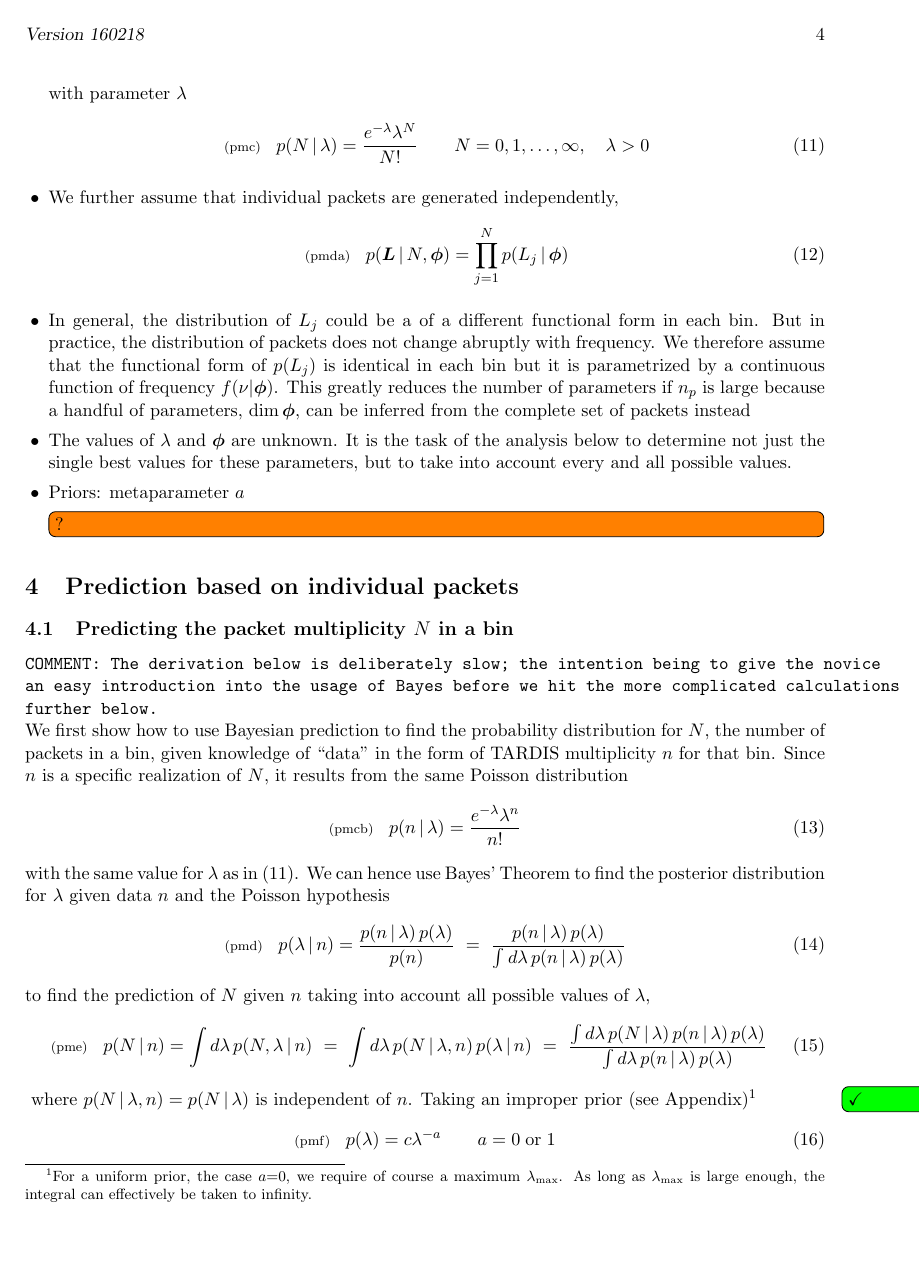
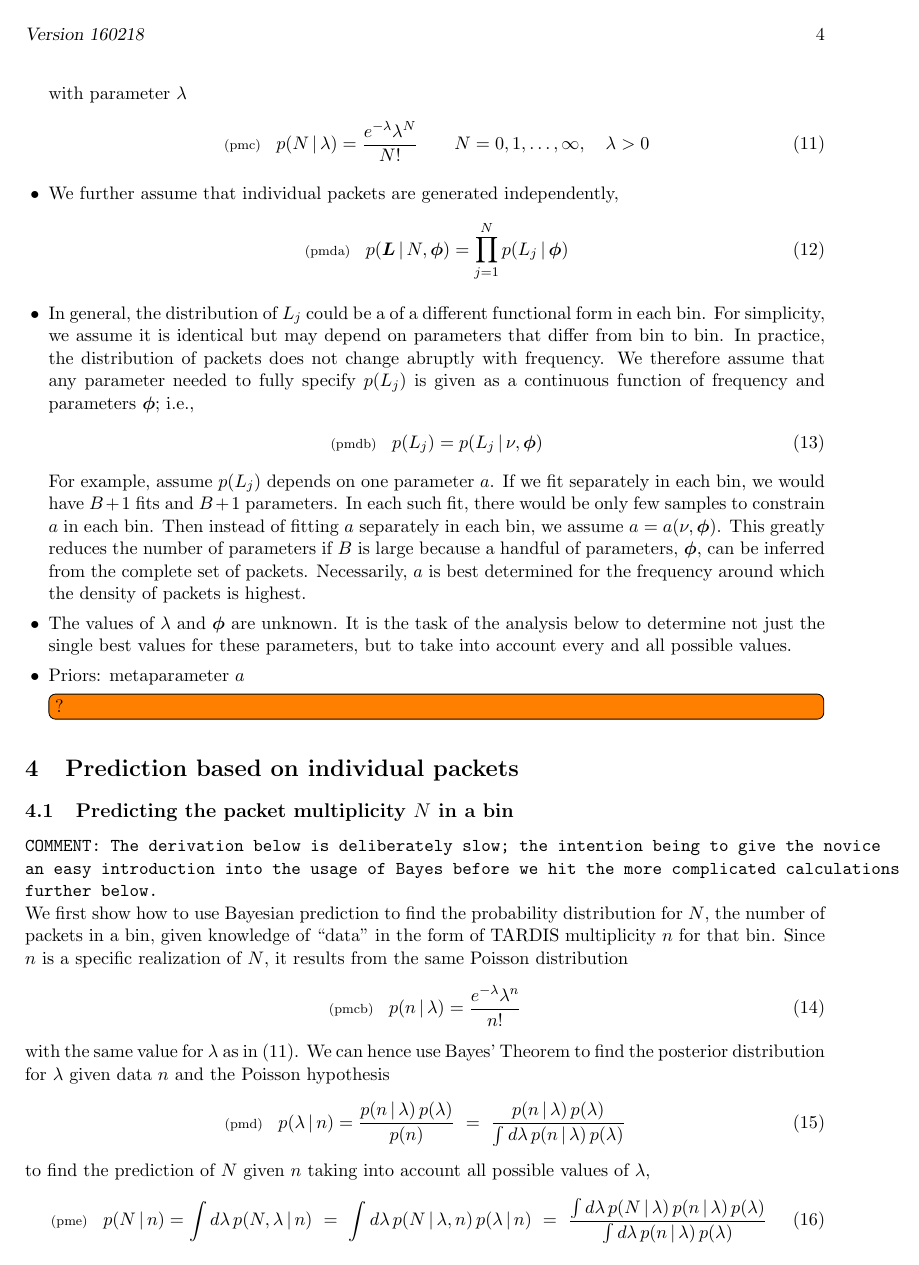
Before and after one commit to tardis-sn-archive/statistics-notes, a LaTeX document (hans/bayes-tardis-luminosity-prediction.tex): page 4 of 15. Compiled offline with pdfLaTeX.

Commit message:
[hans] polish `packet multiplicity` subsection

```diff
--- a/hans/bayes-tardis-luminosity-prediction.tex
+++ b/hans/bayes-tardis-luminosity-prediction.tex
@@ -413,14 +413,26 @@ luminosities $\bmL_b$. This situation is termed a \textit{compound
     p(\bmL\cond N,\bmphi) &= \prod_{j=1}^N p(L_j\cond \bmphi)
   \end{align}
 
-\item In general, the distribution of $L_j$ could be a of a different
-  functional form in each bin. But in practice, the distribution of
-  packets does not change abruptly with frequency. We therefore assume
-  that the functional form of $p(L_j)$ is identical in each bin but it
-  is parametrized by a continuous function of frequency $f(\nu |
-  \bmphi)$. This greatly reduces the number of parameters if $\npack$
-  is large because a handful of parameters, $\dim \bmphi$, can be
-  inferred from the complete set of packets instead
+  \item In general, the distribution of $L_j$ could be a of a
+  different functional form in each bin. For simplicity, we assume it
+  is identical but may depend on parameters that differ from bin to
+  bin. In practice, the distribution of packets does not change
+  abruptly with frequency. We therefore assume that any parameter
+  needed to fully specify $p(L_j)$ is given as a continuous function
+  of frequency and parameters $\bmphi$; i.e.,
+  \begin{align}
+    \lleq{pmdb}
+    p(L_j) = p(L_j \cond \nu, \bmphi)
+  \end{align}
+  For example, assume $p(L_j)$ depends on one parameter $a$. If we fit
+  separately in each bin, we would have $B+1$ fits and $B+1$
+  parameters. In each such fit, there would be only few samples to
+  constrain $a$ in each bin. Then instead of fitting $a$ separately in
+  each bin, we assume $a = a(\nu, \bmphi)$. This greatly reduces the
+  number of parameters if $B$ is large because a handful of
+  parameters, $\bmphi$, can be inferred from the complete set of
+  packets. Necessarily, $a$ is best determined for the frequency
+  around which the density of packets is highest.
 
 \item The values of $\lambda$ and $\bmphi$ are unknown. It is the task
   of the analysis below to determine not just the single best values
@@ -472,11 +484,11 @@ possible values of $\lambda$,
   {\int d\lambda\, p(n\cond\lambda)\,p(\lambda)}
 \end{align}\checked{}
 where $p(N\cond\lambda,n) = p(N\cond\lambda)$ is independent of $n$.
-Taking an improper prior (see Appendix)\footnote{For a uniform prior,
+Taking the prior (see Appendix)\footnote{For a uniform prior,
   the case $a{=}0$, we require of course a maximum $\lambda_{\rm
     max}$. As long as $\lambda_{\rm max}$ is large enough, the
   integral can effectively be taken to infinity.}
 \begin{align}
   \lleq{pmf}
-  p(\lambda) = c\lambda^{-a} \qquad a = 0\;\text{or}\;1
+  p(\lambda) = c\lambda^{-a},
 \end{align}
@@ -496,5 +511,3 @@ for the evidence and prediction
   \frac{e^{-2\lambda} \lambda^{N+n-a}}{N!\, n!}
   \ =\ \frac{(N+n-a)!}{N!\,(n-a)!\,2^{N+n+1-a}}
 \end{align}
-\fred{$a=1/2 \Leftrightarrow$ Jeffrey's prior would my choice. We then get a Pólya distribution instead of Negative Binomial but nothing substantial changes. $$(pmh) \frac{\Gamma(N+n-a+1)}{N!\,\Gamma(n-a+1)\,2^{N+n+1-a}}$$ }
-which we recognise as a Negative Binomial distribution (see appendix)
```
Also changed, not shown: hans/bayes-tardis-luminosity-prediction.tex (25 more changed lines).
